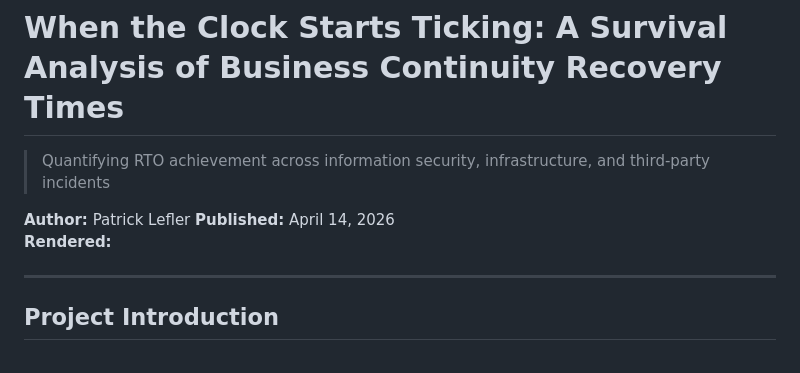
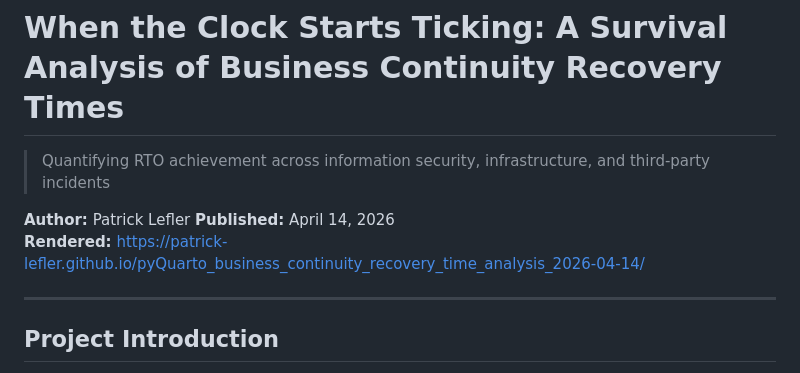
Before and after one commit to patrick-lefler/pyQuarto_business_continuity_recovery_time_analysis_2026-04-14, a Markdown page: README.md, the part around the change. Rendered like a GitHub page.

Commit message:
Add rendered link to README

```diff
--- a/README.md
+++ b/README.md
@@ -4,7 +4,7 @@
 
 **Author:** Patrick Lefler </br>
 **Published:** April 14, 2026 <br/>
-**Rendered:**
+**Rendered:** https://patrick-lefler.github.io/pyQuarto_business_continuity_recovery_time_analysis_2026-04-14/
 
 ---
 
```
